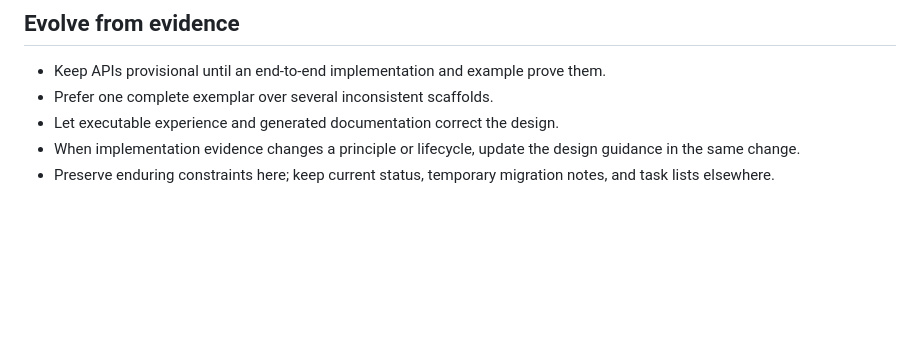
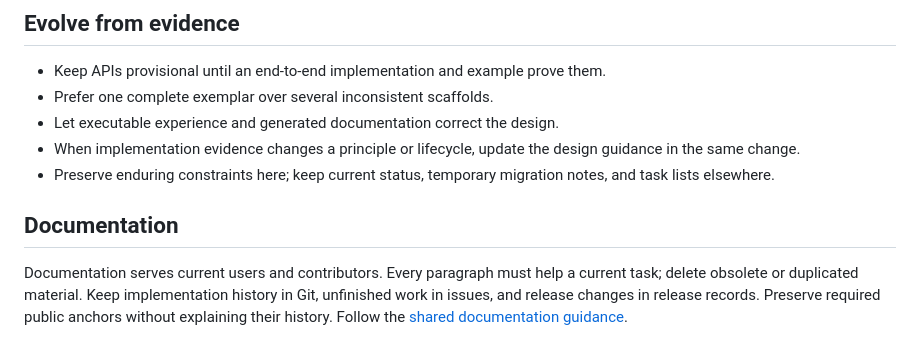
Before and after one commit to lukewilliamboswell/roc-graph-layout, a Markdown page: AGENTS.md, the part around the change. Rendered like a GitHub page; blank space fills up the shorter version.

Commit message:
Keep documentation focused on current readers

```diff
--- a/AGENTS.md
+++ b/AGENTS.md
@@ -250,3 +250,11 @@ When several agents or sessions work concurrently:
   design guidance in the same change.
 - Preserve enduring constraints here; keep current status, temporary migration
   notes, and task lists elsewhere.
+
+## Documentation
+
+Documentation serves current users and contributors. Every paragraph must help a
+current task; delete obsolete or duplicated material. Keep implementation history
+in Git, unfinished work in issues, and release changes in release records. Preserve
+required public anchors without explaining their history. Follow the
+[shared documentation guidance](https://lukewilliamboswell.github.io/roc-automation/documentation.html#write-project-documentation).
```
Also changed, not shown: CONTRIBUTING.md (added, +24 -0 lines), README.md (+1 -36 lines).
